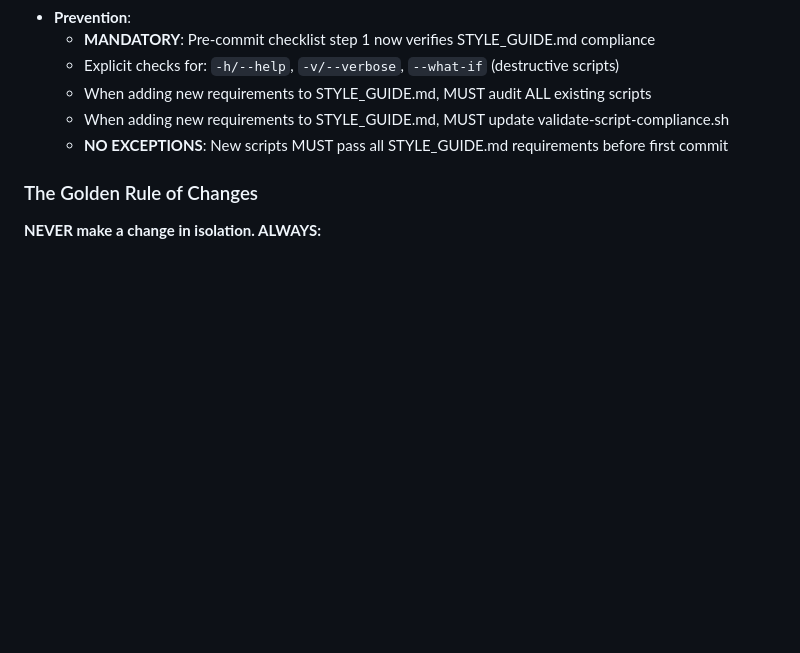
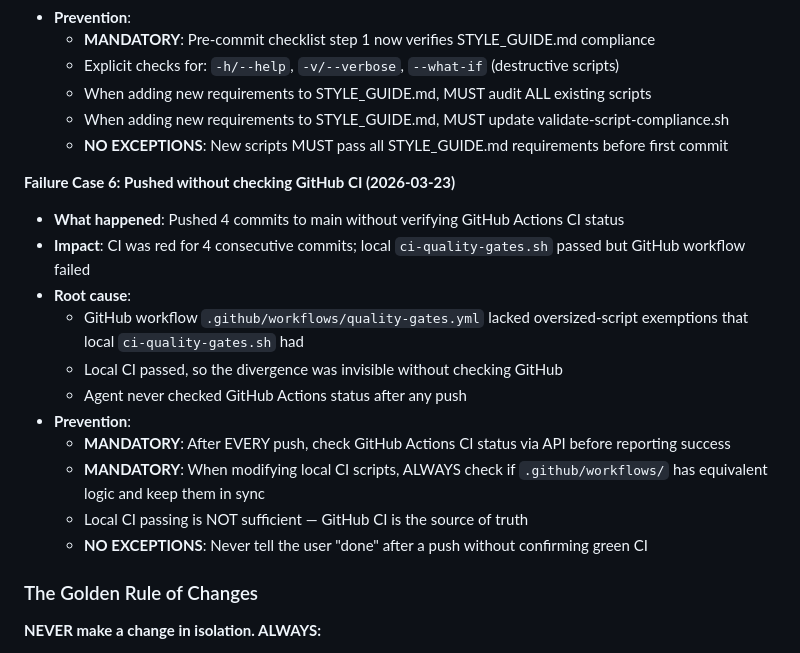
Before and after one commit to bordenet/scripts, a Markdown page: AGENTS.md, the part around the change. Rendered like a GitHub page; blank space fills up the shorter version.

Commit message:
docs: add Failure Case 6 — pushed without checking GitHub CI

```diff
--- a/AGENTS.md
+++ b/AGENTS.md
@@ -172,6 +172,19 @@ grep -r "FILENAME" --include="*.md" --include="*.sh" .
   - When adding new requirements to STYLE_GUIDE.md, MUST update validate-script-compliance.sh
   - **NO EXCEPTIONS**: New scripts MUST pass all STYLE_GUIDE.md requirements before first commit
 
+**Failure Case 6: Pushed without checking GitHub CI (2026-03-23)**
+- **What happened**: Pushed 4 commits to main without verifying GitHub Actions CI status
+- **Impact**: CI was red for 4 consecutive commits; local `ci-quality-gates.sh` passed but GitHub workflow failed
+- **Root cause**:
+  - GitHub workflow `.github/workflows/quality-gates.yml` lacked oversized-script exemptions that local `ci-quality-gates.sh` had
+  - Local CI passed, so the divergence was invisible without checking GitHub
+  - Agent never checked GitHub Actions status after any push
+- **Prevention**:
+  - **MANDATORY**: After EVERY push, check GitHub Actions CI status via API before reporting success
+  - **MANDATORY**: When modifying local CI scripts, ALWAYS check if `.github/workflows/` has equivalent logic and keep them in sync
+  - Local CI passing is NOT sufficient — GitHub CI is the source of truth
+  - **NO EXCEPTIONS**: Never tell the user "done" after a push without confirming green CI
+
 ### The Golden Rule of Changes
 
 **NEVER make a change in isolation. ALWAYS:**
```
